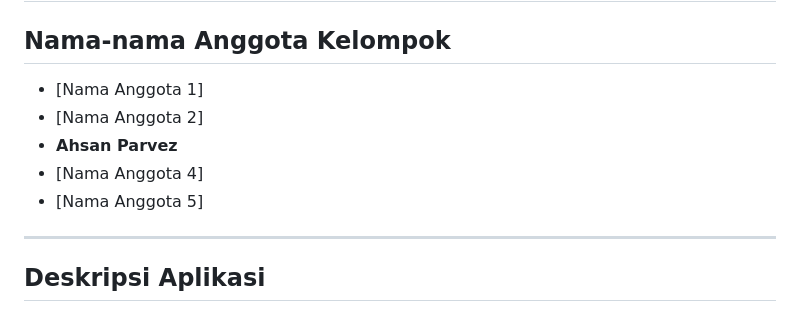
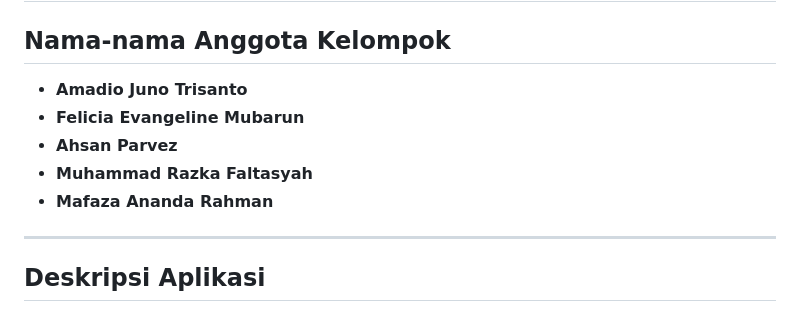
Before and after one commit to pbp-kelompok-e4/all-ahraga, a Markdown page: readme.md, the part around the change. Drawn GitHub-style.

Commit message:
Melengkapi nama anggota kelompok

```diff
--- a/readme.md
+++ b/readme.md
@@ -1,11 +1,11 @@
 # 🏀 All-Ahraga — Kelompok 4 PBP E
 
 ## Nama-nama Anggota Kelompok
-- [Nama Anggota 1]
-- [Nama Anggota 2]
+- **Amadio Juno Trisanto**
+- **Felicia Evangeline Mubarun**
 - **Ahsan Parvez**
-- [Nama Anggota 4]
-- [Nama Anggota 5]
+- **Muhammad Razka Faltasyah**
+- **Mafaza Ananda Rahman**
 
 ---
 
```
